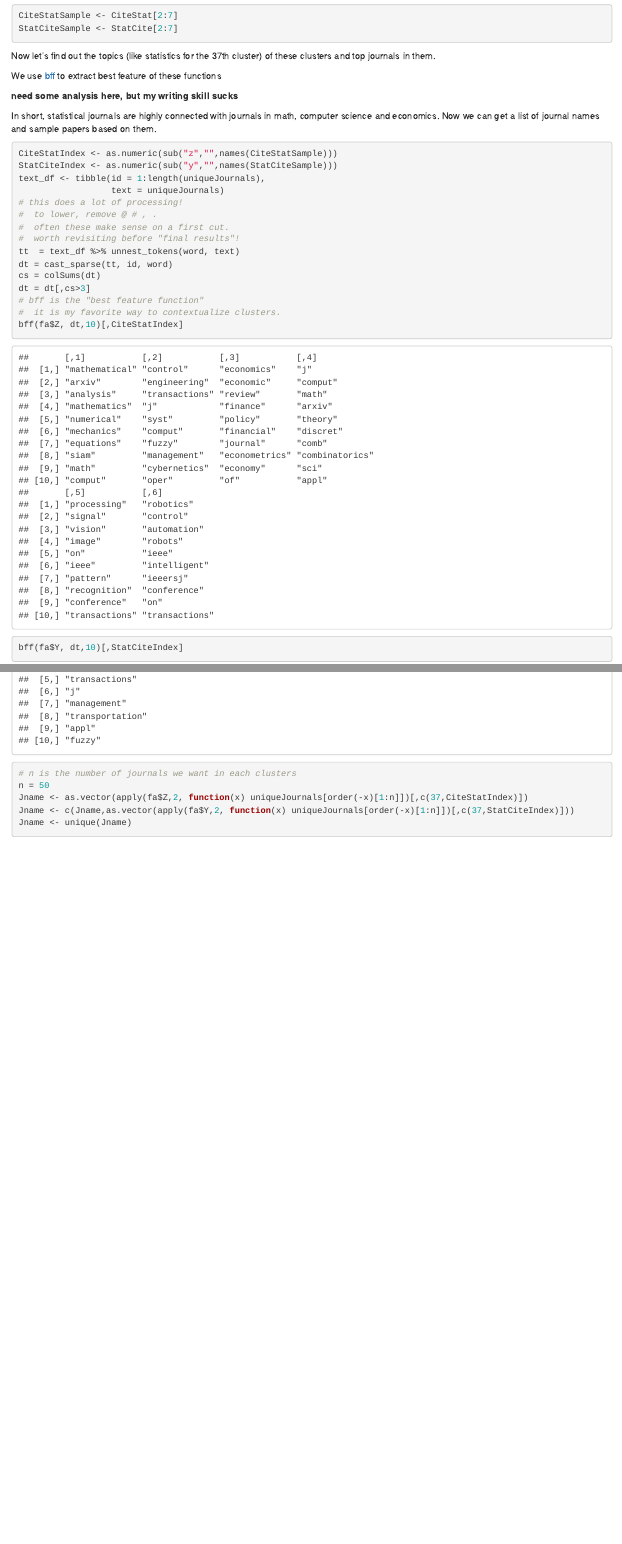
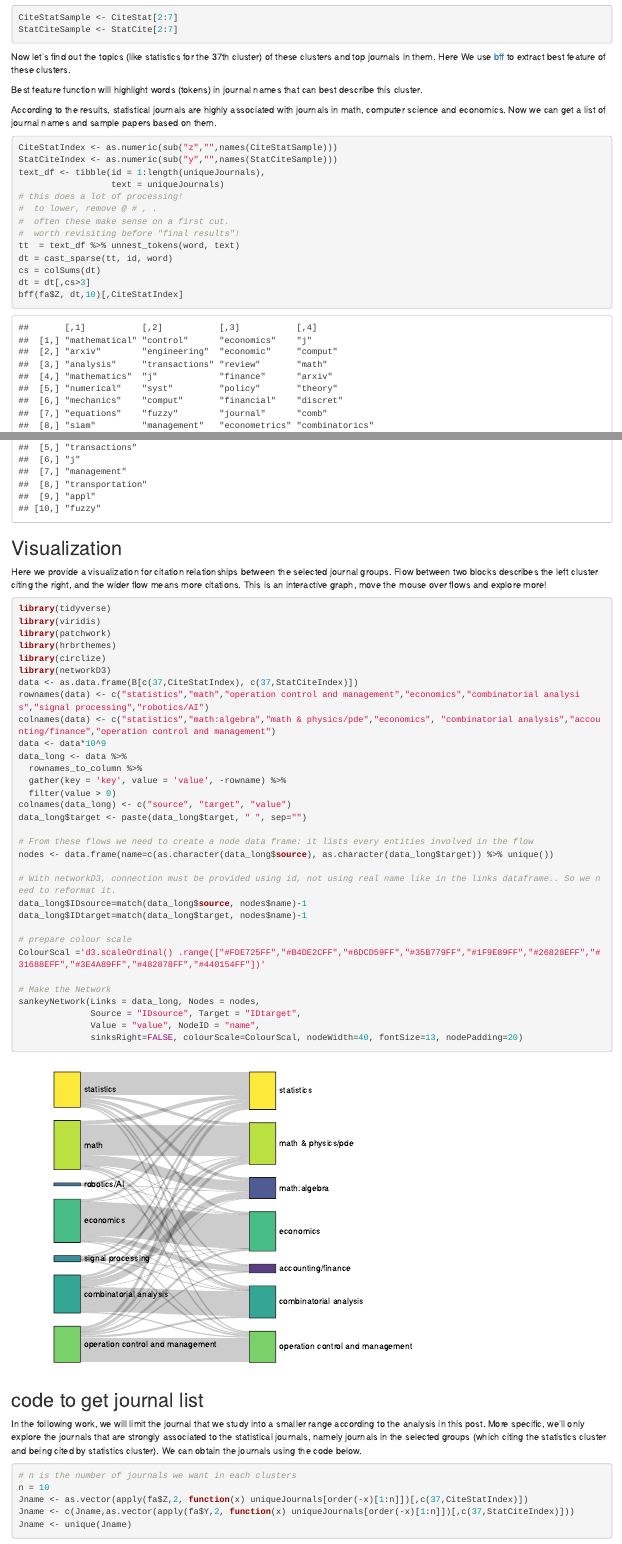
Before and after one commit to SijiaFang/Citation-Paper, an R Markdown document (blog-post/blog-post.Rmd): the page in a window 1100 px wide, from 5230 px down before the commit and from 5270 px down after it, so that both start at the same text, and a second part further down, joined at a grey line. The pictures show the output file blog-post/blog-post.html that the author committed with the source, opened offline.

Commit message:
modify blog-post rmd and html

````diff
--- a/blog-post/blog-post.Rmd
+++ b/blog-post/blog-post.Rmd
@@ -121,13 +120,11 @@ CiteStatSample <- CiteStat[2:7]
 StatCiteSample <- StatCite[2:7]
 ```
 
-Now let's find out the topics (like statistics for the 37th cluster) of these clusters and top journals in them.
+Now let's find out the topics (like statistics for the 37th cluster) of these clusters and top journals in them. Here We use [bff](https://github.com/RoheLab/vsp/blob/master/R/bff.R) to extract best feature of these clusters.
 
-We use [bff](https://github.com/RoheLab/vsp/blob/master/R/bff.R) to extract best feature of these functions
+Best feature function will highlight words (tokens) in journal names that can best describe this cluster.
 
-**need some analysis here, but my writing skill sucks**
-
-In short, statistical journals are highly connected with journals in math, computer science and economics. Now we can get a list of journal names and sample papers based on them.
+According to the results, statistical journals are highly associated with journals in math, computer science and economics. Now we can get a list of journal names and sample papers based on them.
 
 ```{r}
 CiteStatIndex <- as.numeric(sub("z","",names(CiteStatSample)))
@@ -142,17 +139,54 @@ tt  = text_df %>% unnest_tokens(word, text)
 dt = cast_sparse(tt, id, word)
 cs = colSums(dt)
 dt = dt[,cs>3]
-# bff is the "best feature function"
-#  it is my favorite way to contextualize clusters.
 bff(fa$Z, dt,10)[,CiteStatIndex]
 bff(fa$Y, dt,10)[,StatCiteIndex]
 ```
 
+## Visualization
+Here we provide a visualization for citation relationships between the selected journal groups. Flow between two blocks describes the left cluster citing the right, and the wider flow means more citations. This is an interactive graph, move the mouse over flows and explore more!
+
+```{r message=FALSE, warning=FALSE}
+library(tidyverse)
+library(viridis)
+library(patchwork)
+library(hrbrthemes)
+library(circlize)
+library(networkD3)
+data <- as.data.frame(B[c(37,CiteStatIndex), c(37,StatCiteIndex)])
+rownames(data) <- c("statistics","math","operation control and management","economics","combinatorial analysis","signal processing","robotics/AI")
+colnames(data) <- c("statistics","math:algebra","math & physics/pde","economics", "combinatorial analysis","accounting/finance","operation control and management")
+data <- data*10^9
+data_long <- data %>%
+  rownames_to_column %>%
+  gather(key = 'key', value = 'value', -rowname) %>%
+  filter(value > 0)
+colnames(data_long) <- c("source", "target", "value")
+data_long$target <- paste(data_long$target, " ", sep="")
+
+# From these flows we need to create a node data frame: it lists every entities involved in the flow
+nodes <- data.frame(name=c(as.character(data_long$source), as.character(data_long$target)) %>% unique())
+
+# With networkD3, connection must be provided using id, not using real name like in the links dataframe.. So we need to reformat it.
+data_long$IDsource=match(data_long$source, nodes$name)-1
+data_long$IDtarget=match(data_long$target, nodes$name)-1
+
+# prepare colour scale
+ColourScal ='d3.scaleOrdinal() .range(["#FDE725FF","#B4DE2CFF","#6DCD59FF","#35B779FF","#1F9E89FF","#26828EFF","#31688EFF","#3E4A89FF","#482878FF","#440154FF"])'
+
+# Make the Network
+sankeyNetwork(Links = data_long, Nodes = nodes,
+              Source = "IDsource", Target = "IDtarget",
+              Value = "value", NodeID = "name",
+              sinksRight=FALSE, colourScale=ColourScal, nodeWidth=40, fontSize=13, nodePadding=20)
+```
 
 ## code to get journal list
+In the following work, we will limit the journal that we study into a smaller range according to the analysis in this post. More specific, we'll only explore the journals that are strongly associated to the statistical journals, namely journals in the selected groups (which citing the statistics cluster and being cited by statistics cluster). We can obtain the journals using the code below.
+
 ```{r}
 # n is the number of journals we want in each clusters
-n = 50
+n = 10
 Jname <- as.vector(apply(fa$Z,2, function(x) uniqueJournals[order(-x)[1:n]])[,c(37,CiteStatIndex)])
 Jname <- c(Jname,as.vector(apply(fa$Y,2, function(x) uniqueJournals[order(-x)[1:n]])[,c(37,StatCiteIndex)]))
 Jname <- unique(Jname)
````
Also changed, not shown: blog-post/blog-post.html, blog-post/blog-post.Rmd (33 more changed lines).
